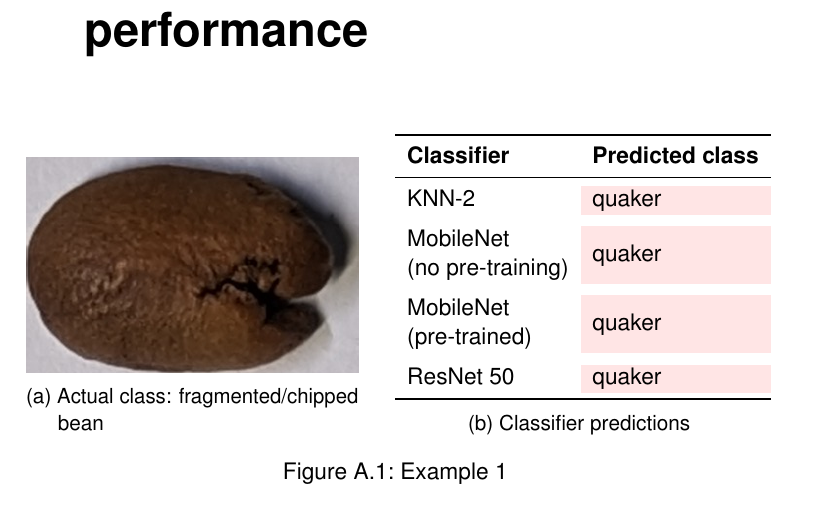
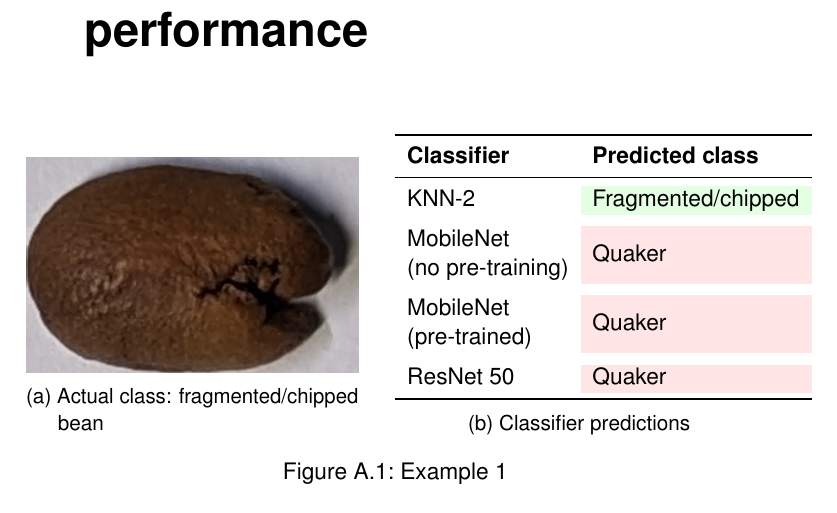
Before and after one commit to dont-text-me/PRBX-work, a LaTeX thesis (report/main.tex, which reads report/appendices/classificationExamples.tex): part of page 38 of 48, cut so that both start at the same text. Compiled offline with pdfLaTeX.

Commit message:
fix misprediction

```diff
--- a/report/appendices/classificationExamples.tex
+++ b/report/appendices/classificationExamples.tex
@@ -14,13 +14,13 @@
             \toprule
             \textbf{Classifier} & \textbf{Predicted class} \\
             \midrule
-            KNN-2               & \badcell{quaker}         \\
+            KNN-2               & \goodcell{Fragmented/chipped}         \\
             \addlinespace[0.5em]
-            \makecell[l]{MobileNet\\(no pre-training)} & \badcell{quaker} \\
+            \makecell[l]{MobileNet\\(no pre-training)} & \badcell{Quaker} \\
             \addlinespace[0.5em]
-            \makecell[l]{MobileNet\\(pre-trained)}           & \badcell{quaker}         \\
+            \makecell[l]{MobileNet\\(pre-trained)}           & \badcell{Quaker}         \\
             \addlinespace[0.5em]
-            ResNet 50           & \badcell{quaker}         \\
+            ResNet 50           & \badcell{Quaker}         \\
             \bottomrule
         \end{tabular}
         \subcaption{Classifier predictions}
```
